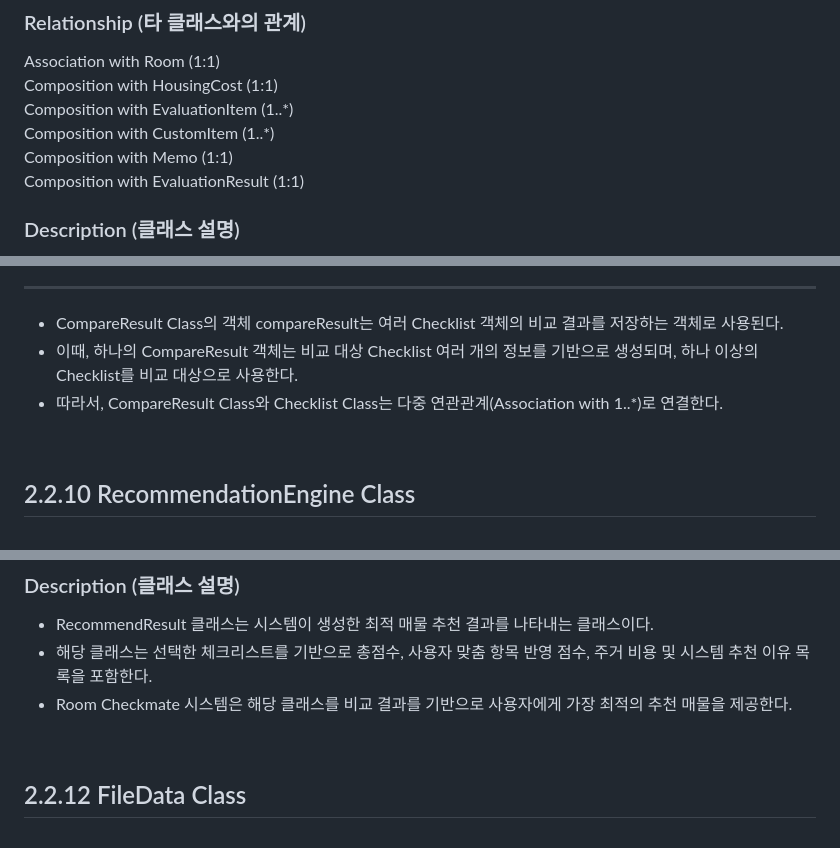
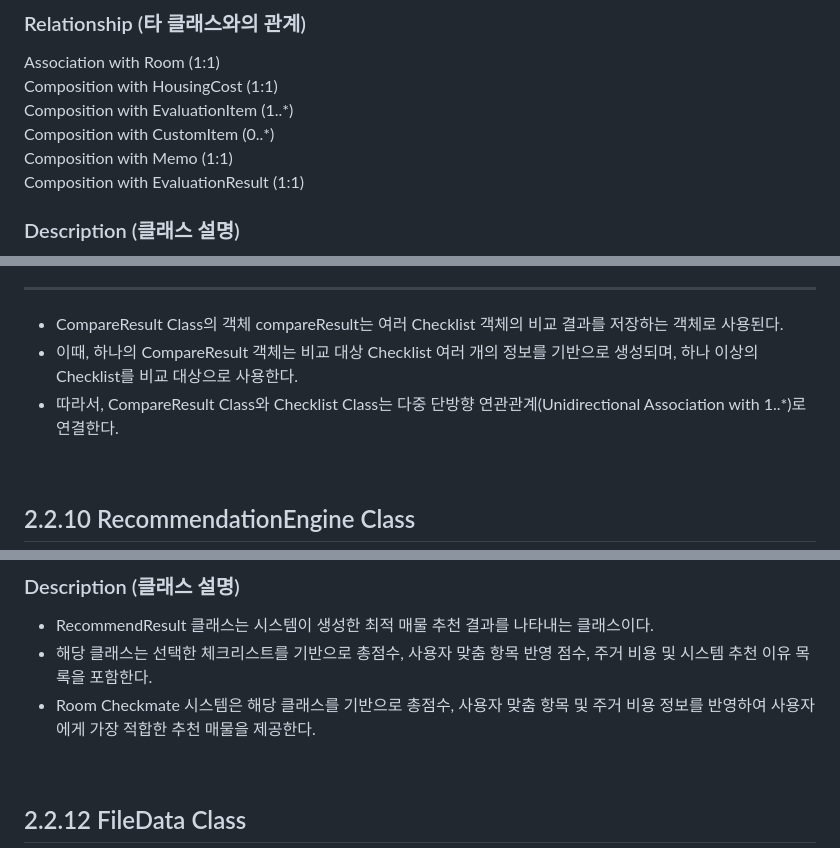
Before and after one commit to HyeRyeongYu/room-decision-assistant, a Markdown page: Design_[22421583_유혜령].md, 3 parts joined by grey strips. Rendered like a GitHub page.

Commit message:
Update Design_[22421583_유혜령].md
문장 일부 수정

```diff
--- a/Design_[22421583_유혜령].md
+++ b/Design_[22421583_유혜령].md
@@ -78,7 +78,7 @@
 Association with Room (1:1) <br>
 Composition with HousingCost (1:1) <br>
 Composition with EvaluationItem (1..\*) <br>
-Composition with CustomItem (1..\*) <br>
+Composition with CustomItem (0..\*) <br>
 Composition with Memo (1:1) <br>
 Composition with EvaluationResult (1:1) <br>
 
@@ -259,7 +259,7 @@ Association with Checklist (1..\*) <br>
 ---
 - CompareResult Class의 객체 compareResult는 여러 Checklist 객체의 비교 결과를 저장하는 객체로 사용된다.
 - 이때, 하나의 CompareResult 객체는 비교 대상 Checklist 여러 개의 정보를 기반으로 생성되며, 하나 이상의 Checklist를 비교 대상으로 사용한다.
-- 따라서, CompareResult Class와 Checklist Class는 다중 연관관계(Association with 1..\*)로 연결한다.
+- 따라서, CompareResult Class와 Checklist Class는 다중 단방향 연관관계(Unidirectional Association with 1..*)로 연결한다.
 <br>
 
 ## 2.2.10 RecommendationEngine Class
@@ -297,7 +297,7 @@ Association with HousingCost (1:1) <br>
 ### Description (클래스 설명)
 - RecommendResult 클래스는 시스템이 생성한 최적 매물 추천 결과를 나타내는 클래스이다.
 - 해당 클래스는 선택한 체크리스트를 기반으로 총점수, 사용자 맞춤 항목 반영 점수, 주거 비용 및 시스템 추천 이유 목록을 포함한다.
-- Room Checkmate 시스템은 해당 클래스를 비교 결과를 기반으로 사용자에게 가장 최적의 추천 매물을 제공한다.
+- Room Checkmate 시스템은 해당 클래스를 기반으로 총점수, 사용자 맞춤 항목 및 주거 비용 정보를 반영하여 사용자에게 가장 적합한 추천 매물을 제공한다.
 <br>
 
 ## 2.2.12 FileData Class
```
